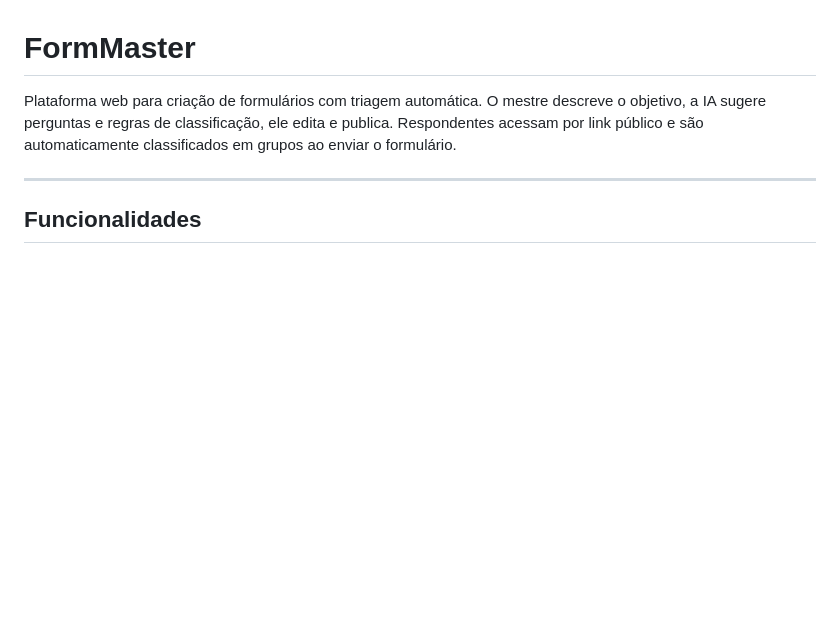
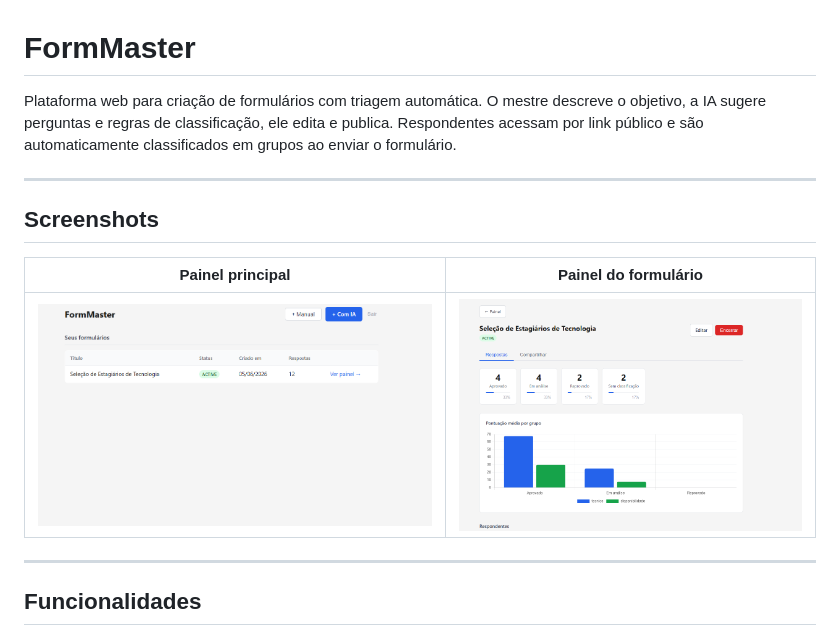
Before and after one commit to ArthurFigg/FormMaster, a Markdown page: README.md, the part around the change. GitHub-like rendering; pictures changed too: docs/screenshots/painel-formulario.png (added), docs/screenshots/tela-inicial.png (added); blank space fills up the shorter version.

Commit message:
adiciona screenshots do painel ao README

```diff
--- a/README.md
+++ b/README.md
@@ -1,6 +1,14 @@
 # FormMaster
 
 Plataforma web para criação de formulários com triagem automática. O mestre descreve o objetivo, a IA sugere perguntas e regras de classificação, ele edita e publica. Respondentes acessam por link público e são automaticamente classificados em grupos ao enviar o formulário.
+
+---
+
+## Screenshots
+
+| Painel principal | Painel do formulário |
+|---|---|
+| ![Painel principal do mestre, com a lista de formulários criados](docs/screenshots/tela-inicial.png) | ![Painel de um formulário ativo, com contagem por grupo e gráfico de pontuação média](docs/screenshots/painel-formulario.png) |
 
 ---
 
```
Also changed, not shown: 1 other file.
